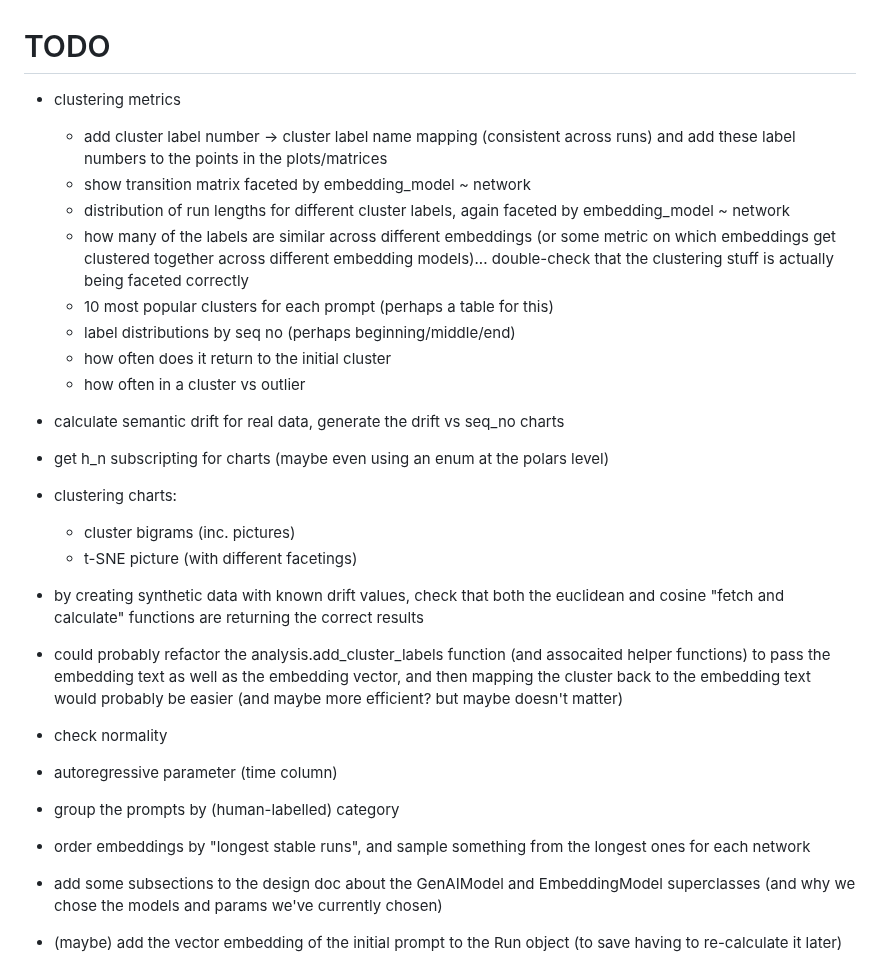
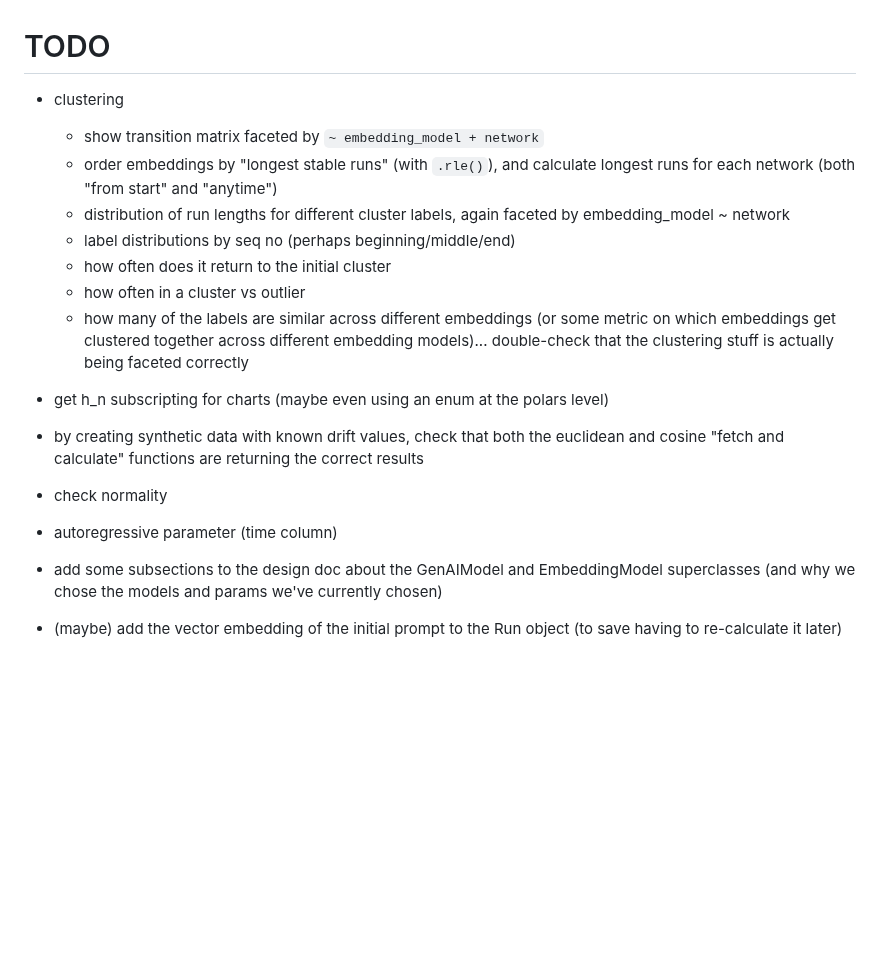
Before and after one commit to ANUcybernetics/panic-tda, a Markdown page: TODO.md, the part around the change. Rendered like a GitHub page; blank space fills up the shorter version.

```diff
--- a/TODO.md
+++ b/TODO.md
@@ -1,47 +1,29 @@
 # TODO
 
-- clustering metrics
+- clustering
 
-  - add cluster label number -> cluster label name mapping (consistent across
-    runs) and add these label numbers to the points in the plots/matrices
-  - show transition matrix faceted by embedding_model ~ network
+  - show transition matrix faceted by `~ embedding_model + network`
+  - order embeddings by "longest stable runs" (with `.rle()`), and calculate
+    longest runs for each network (both "from start" and "anytime")
   - distribution of run lengths for different cluster labels, again faceted by
     embedding_model ~ network
+  - label distributions by seq no (perhaps beginning/middle/end)
+  - how often does it return to the initial cluster
+  - how often in a cluster vs outlier
   - how many of the labels are similar across different embeddings (or some
     metric on which embeddings get clustered together across different embedding
     models)... double-check that the clustering stuff is actually being faceted
     correctly
-  - 10 most popular clusters for each prompt (perhaps a table for this)
-  - label distributions by seq no (perhaps beginning/middle/end)
-  - how often does it return to the initial cluster
-  - how often in a cluster vs outlier
-
-- calculate semantic drift for real data, generate the drift vs seq_no charts
 
 - get h_n subscripting for charts (maybe even using an enum at the polars level)
-
-- clustering charts:
-
-  - cluster bigrams (inc. pictures)
-  - t-SNE picture (with different facetings)
 
 - by creating synthetic data with known drift values, check that both the
   euclidean and cosine "fetch and calculate" functions are returning the correct
   results
 
-- could probably refactor the analysis.add_cluster_labels function (and
-  assocaited helper functions) to pass the embedding text as well as the
-  embedding vector, and then mapping the cluster back to the embedding text
-  would probably be easier (and maybe more efficient? but maybe doesn't matter)
-
 - check normality
 
 - autoregressive parameter (time column)
-
-- group the prompts by (human-labelled) category
-
-- order embeddings by "longest stable runs", and sample something from the
-  longest ones for each network
 
 - add some subsections to the design doc about the GenAIModel and EmbeddingModel
   superclasses (and why we chose the models and params we've currently chosen)
```
